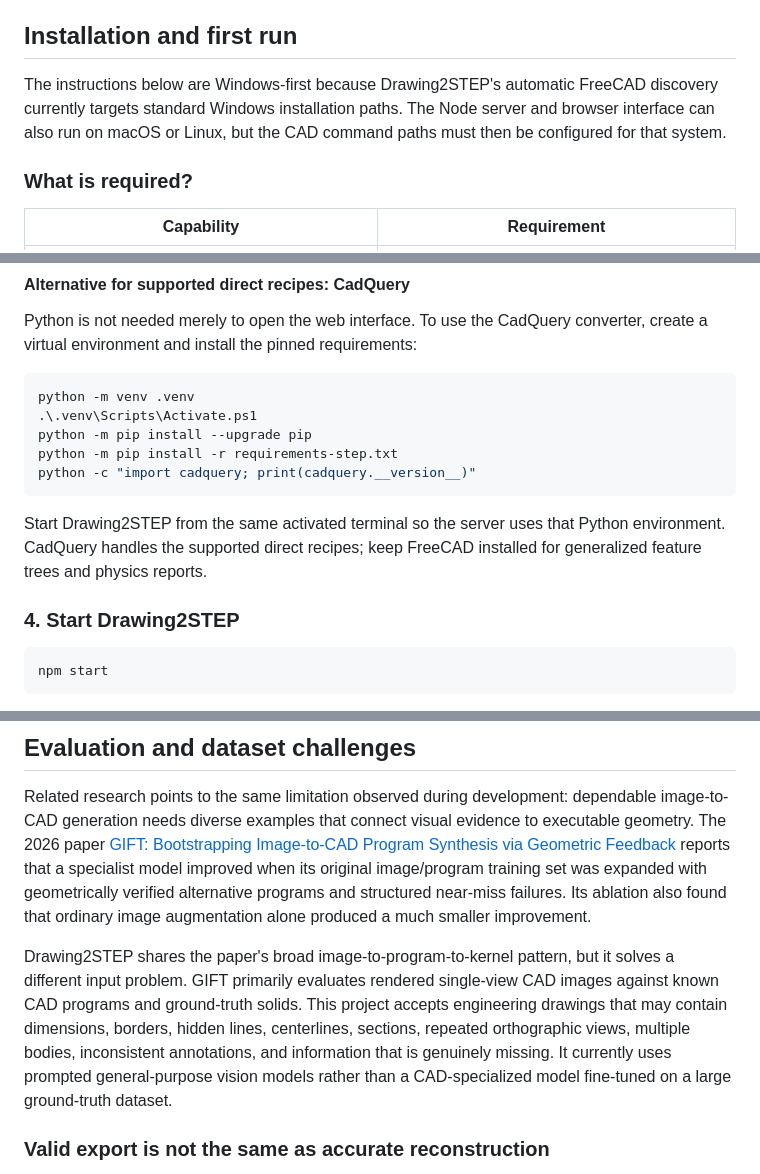
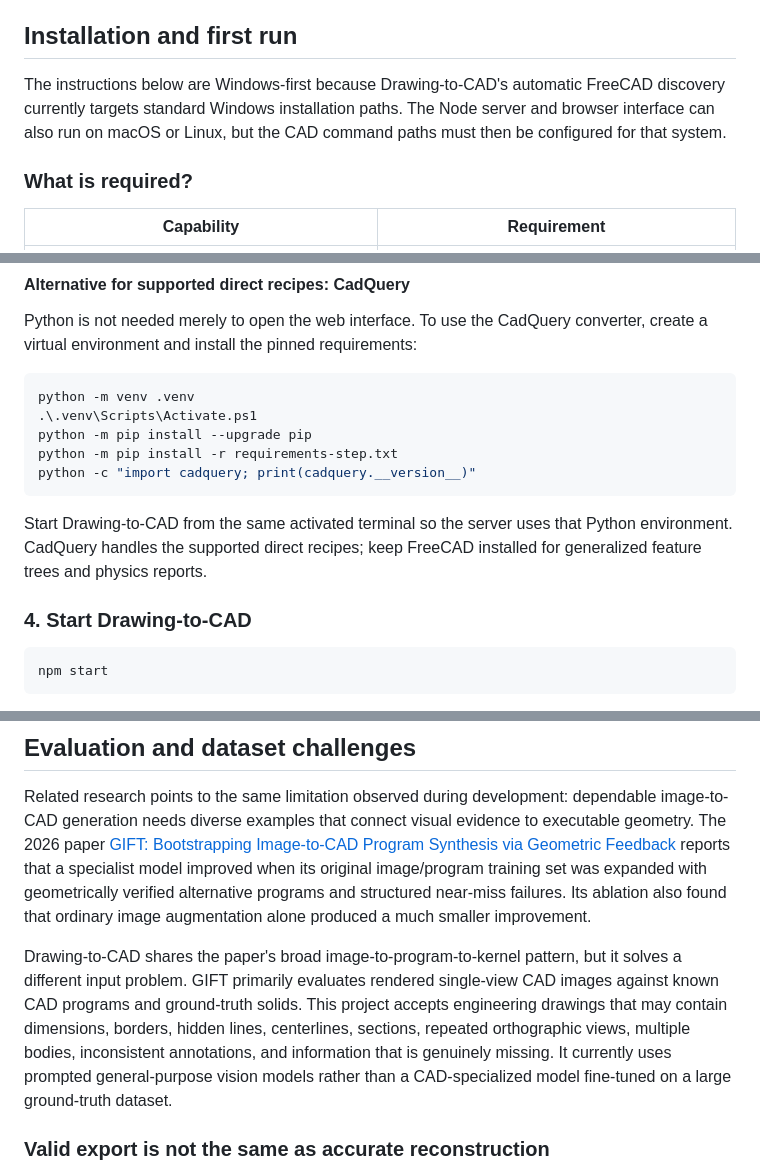
Before and after one commit to raffrant/CAD-Annotator-Lite, a Markdown page: README.md, 3 parts joined by grey strips. Drawn GitHub-style.

````diff
--- a/README.md
+++ b/README.md
@@ -94,7 +94,7 @@ Codex accelerated construction, debugging, testing, and review; it did not repla
 
 ## Installation and first run
 
-The instructions below are Windows-first because Drawing2STEP's automatic FreeCAD discovery currently targets standard Windows installation paths. The Node server and browser interface can also run on macOS or Linux, but the CAD command paths must then be configured for that system.
+The instructions below are Windows-first because Drawing-to-CAD's automatic FreeCAD discovery currently targets standard Windows installation paths. The Node server and browser interface can also run on macOS or Linux, but the CAD command paths must then be configured for that system.
 
 ### What is required?
 
@@ -203,9 +203,9 @@ python -m pip install -r requirements-step.txt
 python -c "import cadquery; print(cadquery.__version__)"
 ```
 
-Start Drawing2STEP from the same activated terminal so the server uses that Python environment. CadQuery handles the supported direct recipes; keep FreeCAD installed for generalized feature trees and physics reports.
+Start Drawing-to-CAD from the same activated terminal so the server uses that Python environment. CadQuery handles the supported direct recipes; keep FreeCAD installed for generalized feature trees and physics reports.
 
-### 4. Start Drawing2STEP
+### 4. Start Drawing-to-CAD
 
 ```powershell
 npm start
@@ -305,7 +305,7 @@ The workflow is fully automatic, but it is not unlimited or infallible: a single
 
 Related research points to the same limitation observed during development: dependable image-to-CAD generation needs diverse examples that connect visual evidence to executable geometry. The 2026 paper [GIFT: Bootstrapping Image-to-CAD Program Synthesis via Geometric Feedback](https://arxiv.org/abs/2603.27448) reports that a specialist model improved when its original image/program training set was expanded with geometrically verified alternative programs and structured near-miss failures. Its ablation also found that ordinary image augmentation alone produced a much smaller improvement.
 
-Drawing2STEP shares the paper's broad image-to-program-to-kernel pattern, but it solves a different input problem. GIFT primarily evaluates rendered single-view CAD images against known CAD programs and ground-truth solids. This project accepts engineering drawings that may contain dimensions, borders, hidden lines, centerlines, sections, repeated orthographic views, multiple bodies, inconsistent annotations, and information that is genuinely missing. It currently uses prompted general-purpose vision models rather than a CAD-specialized model fine-tuned on a large ground-truth dataset.
+Drawing-to-CAD shares the paper's broad image-to-program-to-kernel pattern, but it solves a different input problem. GIFT primarily evaluates rendered single-view CAD images against known CAD programs and ground-truth solids. This project accepts engineering drawings that may contain dimensions, borders, hidden lines, centerlines, sections, repeated orthographic views, multiple bodies, inconsistent annotations, and information that is genuinely missing. It currently uses prompted general-purpose vision models rather than a CAD-specialized model fine-tuned on a large ground-truth dataset.
 
 ### Valid export is not the same as accurate reconstruction
 
````
Also changed, not shown: other parts of README.md (+7 -7 lines).
